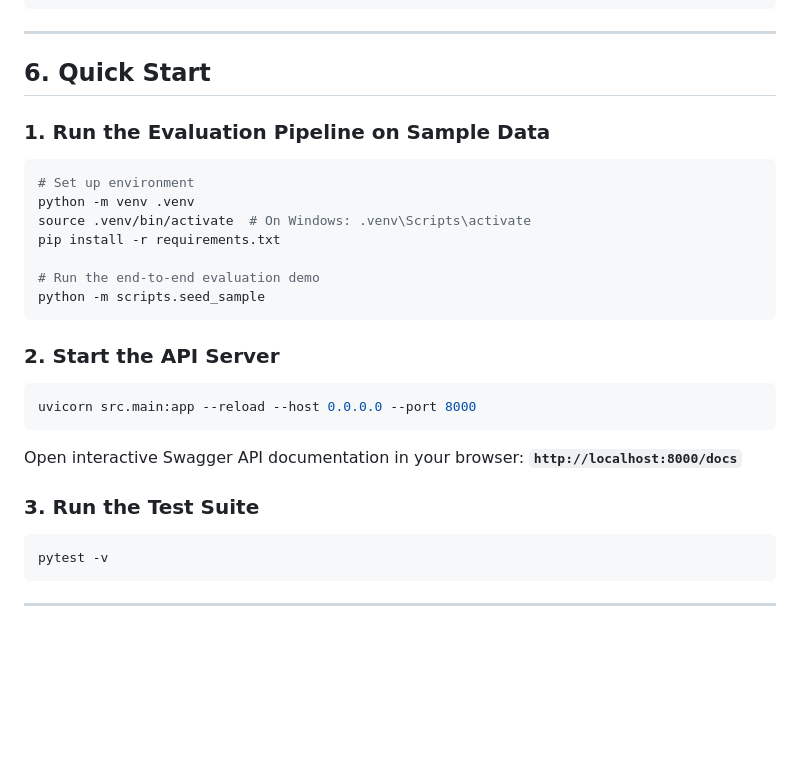
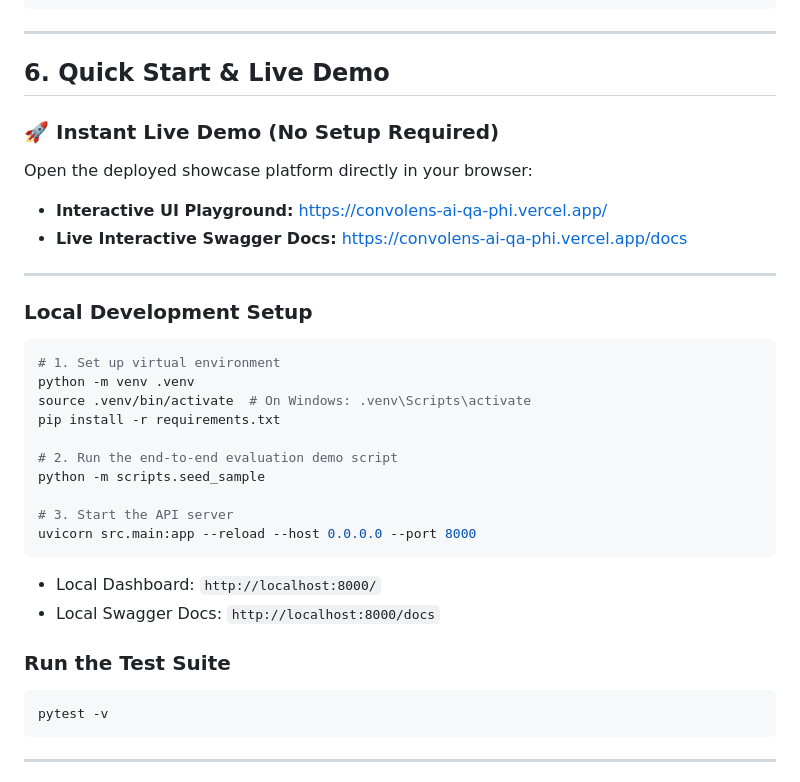
Before and after one commit to rahul-1909/convolens-ai-qa, a Markdown page: README.md, the part around the change. Drawn GitHub-style; blank space fills up the shorter version.

Commit message:
docs: polish quickstart and direct live links in README

````diff
--- a/README.md
+++ b/README.md
@@ -153,30 +153,34 @@ convolens-ai-qa/
 
 ---
 
-## 6. Quick Start
+## 6. Quick Start & Live Demo
 
-### 1. Run the Evaluation Pipeline on Sample Data
+### 🚀 Instant Live Demo (No Setup Required)
+Open the deployed showcase platform directly in your browser:
+* **Interactive UI Playground:** [https://convolens-ai-qa-phi.vercel.app/](https://convolens-ai-qa-phi.vercel.app/)
+* **Live Interactive Swagger Docs:** [https://convolens-ai-qa-phi.vercel.app/docs](https://convolens-ai-qa-phi.vercel.app/docs)
+
+---
+
+### Local Development Setup
 
 ```bash
-# Set up environment
+# 1. Set up virtual environment
 python -m venv .venv
 source .venv/bin/activate  # On Windows: .venv\Scripts\activate
 pip install -r requirements.txt
 
-# Run the end-to-end evaluation demo
+# 2. Run the end-to-end evaluation demo script
 python -m scripts.seed_sample
-```
 
-### 2. Start the API Server
-
-```bash
+# 3. Start the API server
 uvicorn src.main:app --reload --host 0.0.0.0 --port 8000
 ```
 
-Open interactive Swagger API documentation in your browser:
-**`http://localhost:8000/docs`**
+* Local Dashboard: `http://localhost:8000/`
+* Local Swagger Docs: `http://localhost:8000/docs`
 
-### 3. Run the Test Suite
+### Run the Test Suite
 
 ```bash
 pytest -v
````
